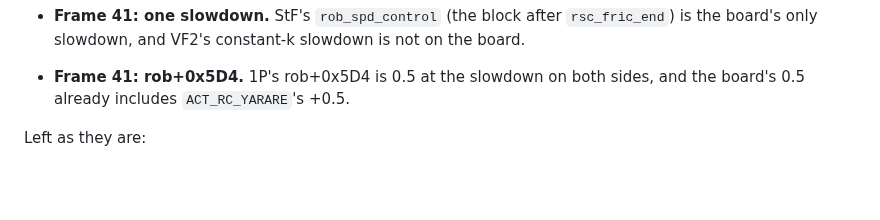
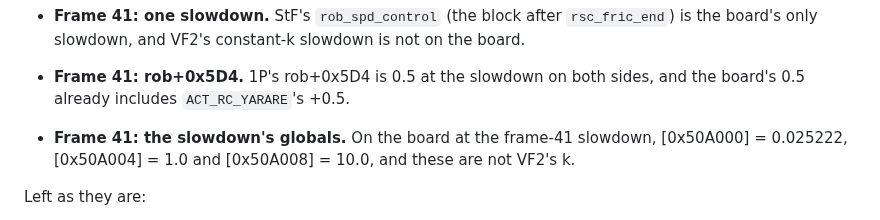
Before and after one commit to biggestsonicfan/m2-megamix, a Markdown page: docs/GRADING.md, the part around the change. GitHub-like rendering; blank space fills up the shorter version.

Commit message:
GRADING: the board's slowdown globals at frame 41 are not VF2's k
Co-Authored-By: Claude Opus 5.5 <noreply@anthropic.com>

```diff
--- a/docs/GRADING.md
+++ b/docs/GRADING.md
@@ -254,6 +254,9 @@ F to 37 F):
   slowdown is not on the board.
 - **Frame 41: rob+0x5D4.** 1P's rob+0x5D4 is 0.5 at the slowdown on both
   sides, and the board's 0.5 already includes `ACT_RC_YARARE`'s +0.5.
+- **Frame 41: the slowdown's globals.** On the board at the frame-41
+  slowdown, [0x50A000] = 0.025222, [0x50A004] = 1.0 and [0x50A008] = 10.0,
+  and these are not VF2's k.
 
 Left as they are:
 
```
